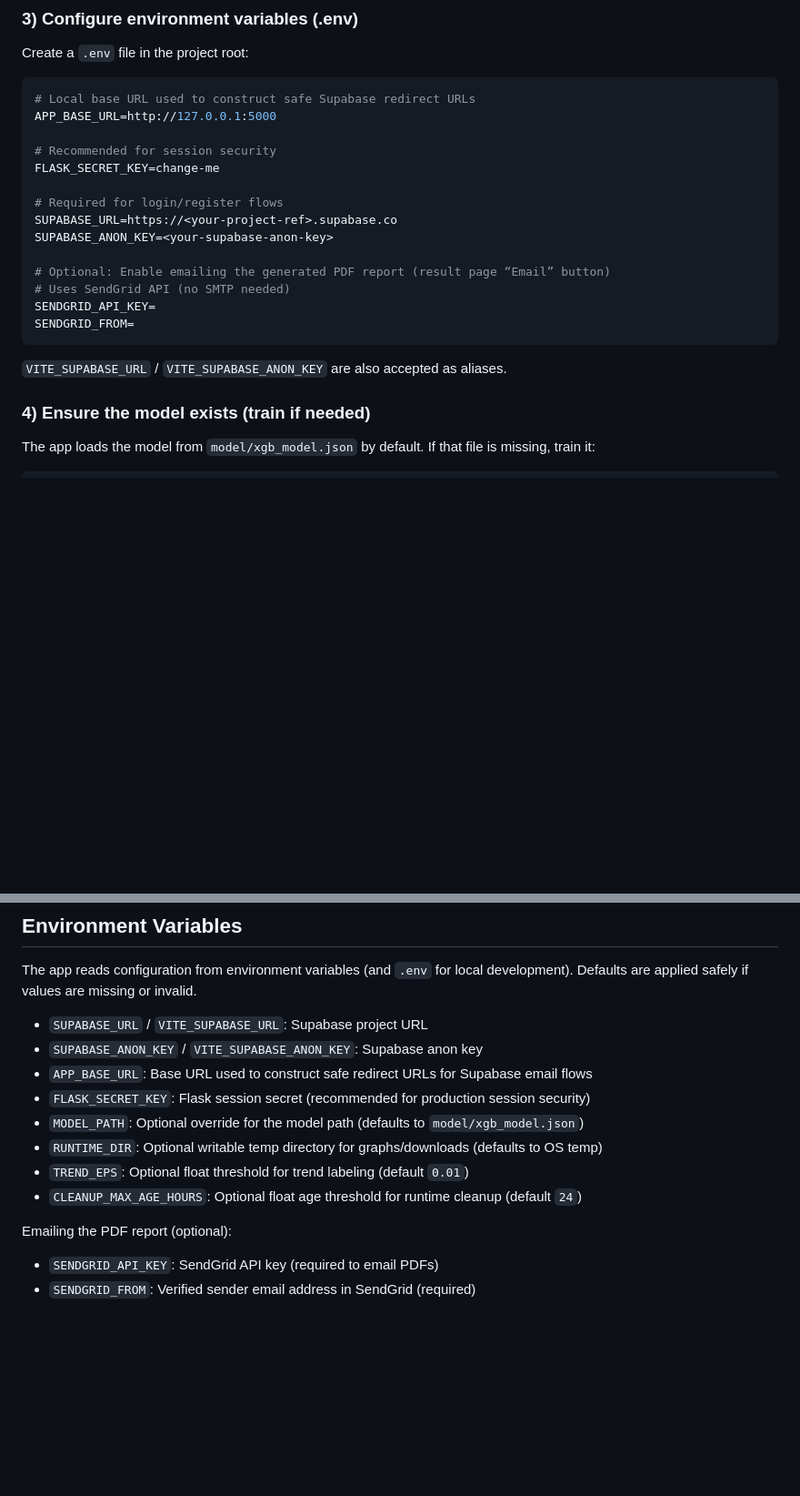
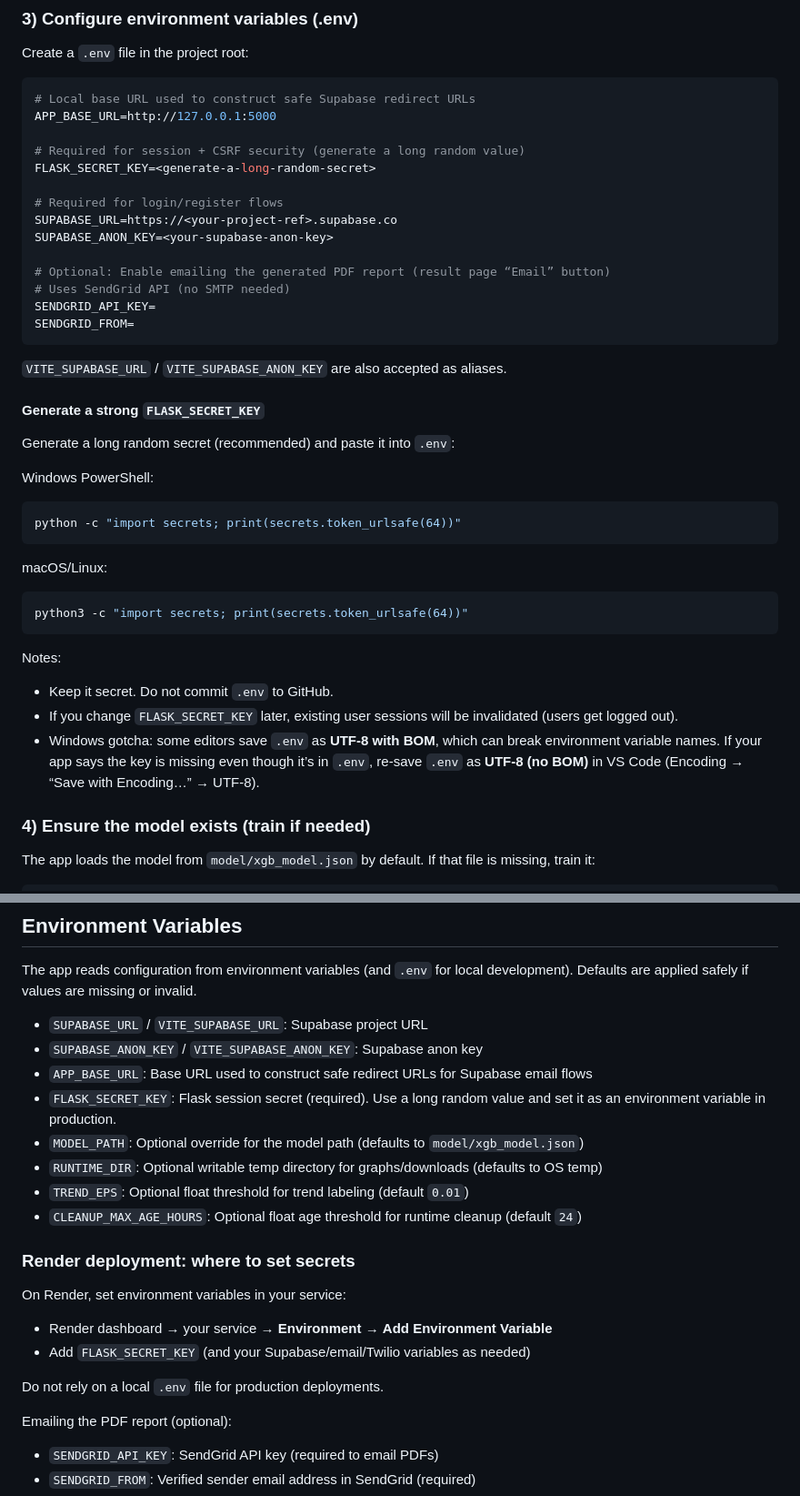
Before and after one commit to Nirmal-sai-kumar/Demand-forecasting, a Markdown page: README.md, 2 parts joined by grey strips. Shown at 91% size. Rendered like a GitHub page; blank space fills up the shorter version.

Commit message:
docs: add FLASK_SECRET_KEY generation + Render env steps

````diff
--- a/README.md
+++ b/README.md
@@ -32,8 +32,8 @@ Create a `.env` file in the project root:
 # Local base URL used to construct safe Supabase redirect URLs
 APP_BASE_URL=http://127.0.0.1:5000
 
-# Recommended for session security
-FLASK_SECRET_KEY=change-me
+# Required for session + CSRF security (generate a long random value)
+FLASK_SECRET_KEY=<generate-a-long-random-secret>
 
 # Required for login/register flows
 SUPABASE_URL=https://<your-project-ref>.supabase.co
@@ -46,6 +46,28 @@ SENDGRID_FROM=
 ```
 
 `VITE_SUPABASE_URL` / `VITE_SUPABASE_ANON_KEY` are also accepted as aliases.
+
+#### Generate a strong `FLASK_SECRET_KEY`
+
+Generate a long random secret (recommended) and paste it into `.env`:
+
+Windows PowerShell:
+
+```powershell
+python -c "import secrets; print(secrets.token_urlsafe(64))"
+```
+
+macOS/Linux:
+
+```bash
+python3 -c "import secrets; print(secrets.token_urlsafe(64))"
+```
+
+Notes:
+
+- Keep it secret. Do not commit `.env` to GitHub.
+- If you change `FLASK_SECRET_KEY` later, existing user sessions will be invalidated (users get logged out).
+- Windows gotcha: some editors save `.env` as **UTF-8 with BOM**, which can break environment variable names. If your app says the key is missing even though it’s in `.env`, re-save `.env` as **UTF-8 (no BOM)** in VS Code (Encoding → “Save with Encoding…” → UTF-8).
 
 ### 4) Ensure the model exists (train if needed)
 
@@ -117,11 +139,20 @@ The app reads configuration from environment variables (and `.env` for local dev
 - `SUPABASE_URL` / `VITE_SUPABASE_URL`: Supabase project URL
 - `SUPABASE_ANON_KEY` / `VITE_SUPABASE_ANON_KEY`: Supabase anon key
 - `APP_BASE_URL`: Base URL used to construct safe redirect URLs for Supabase email flows
-- `FLASK_SECRET_KEY`: Flask session secret (recommended for production session security)
+- `FLASK_SECRET_KEY`: Flask session secret (required). Use a long random value and set it as an environment variable in production.
 - `MODEL_PATH`: Optional override for the model path (defaults to `model/xgb_model.json`)
 - `RUNTIME_DIR`: Optional writable temp directory for graphs/downloads (defaults to OS temp)
 - `TREND_EPS`: Optional float threshold for trend labeling (default `0.01`)
 - `CLEANUP_MAX_AGE_HOURS`: Optional float age threshold for runtime cleanup (default `24`)
+
+### Render deployment: where to set secrets
+
+On Render, set environment variables in your service:
+
+- Render dashboard → your service → **Environment** → **Add Environment Variable**
+- Add `FLASK_SECRET_KEY` (and your Supabase/email/Twilio variables as needed)
+
+Do not rely on a local `.env` file for production deployments.
 
 Emailing the PDF report (optional):
 
````
